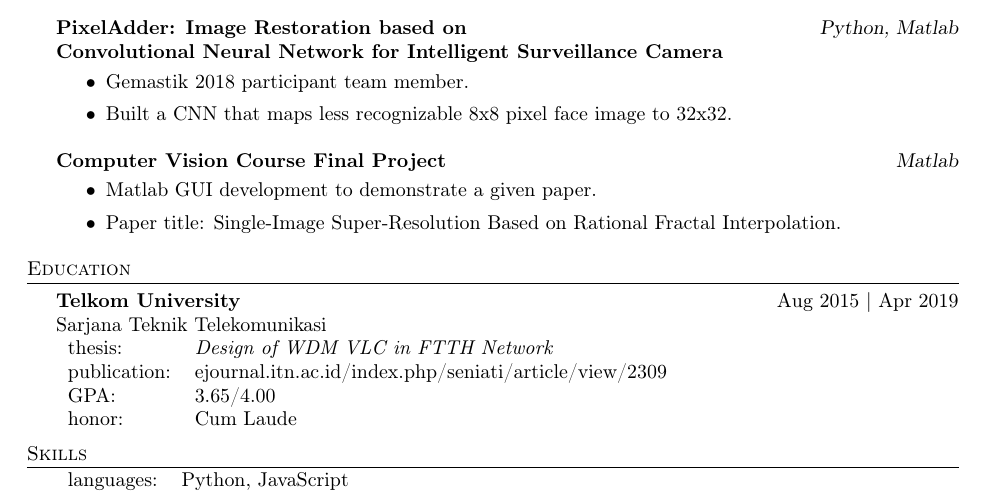
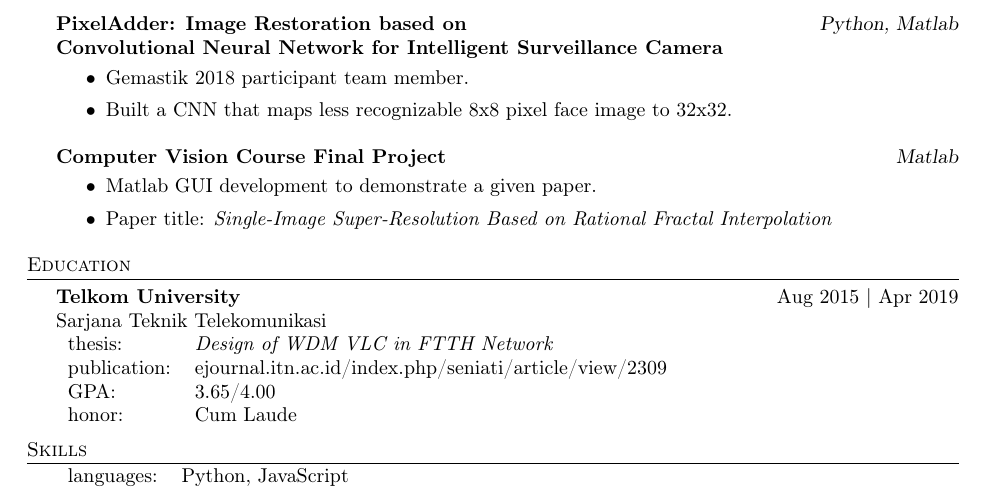
Before and after one commit to tbmreza/resume, a LaTeX CV (resume/resume.tex): part of the page, cut so that both start at the same text. Compiled offline with pdfLaTeX.

Commit message:
italicize paper title

```diff
--- a/resume/resume.tex
+++ b/resume/resume.tex
@@ -153,7 +153,7 @@
 \vspace{-1mm}
 \begin{itemize} \itemsep 1pt
 	\item Matlab GUI development to demonstrate a given paper.
-  \item Paper title: Single-Image Super-Resolution Based on Rational Fractal Interpolation.
+    \item Paper title: \textit{Single-Image Super-Resolution Based on Rational Fractal Interpolation}
 
 \end{itemize}
 
```
Also changed, not shown: resume.pdf.
